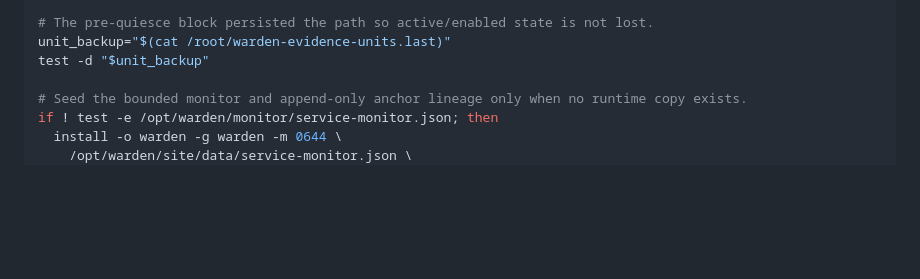
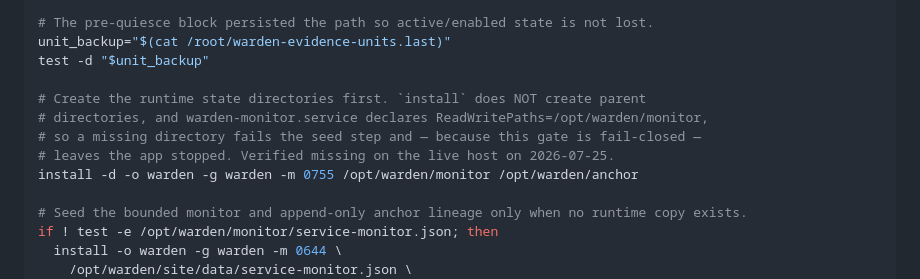
Before and after one commit to Ridwannurudeen/warden, a Markdown page: deploy/TRUST-LAYER-DEPLOY.md, the part around the change. GitHub-like rendering; blank space fills up the shorter version.

Commit message:
fix(deploy): create runtime state dirs before the seed step
The app-upgrade gate seeds /opt/warden/monitor and /opt/warden/anchor with
install, which does not create parent directories, and both are absent on the
live host. Because the gate is fail-closed, that failure would have left the app
stopped mid-deploy.

```diff
--- a/deploy/TRUST-LAYER-DEPLOY.md
+++ b/deploy/TRUST-LAYER-DEPLOY.md
@@ -152,6 +152,12 @@ grep -q '^WARDEN_ALERT_WEBHOOK_URL=https://' /opt/warden/monitor-alert.env
 # The pre-quiesce block persisted the path so active/enabled state is not lost.
 unit_backup="$(cat /root/warden-evidence-units.last)"
 test -d "$unit_backup"
+
+# Create the runtime state directories first. `install` does NOT create parent
+# directories, and warden-monitor.service declares ReadWritePaths=/opt/warden/monitor,
+# so a missing directory fails the seed step and — because this gate is fail-closed —
+# leaves the app stopped. Verified missing on the live host on 2026-07-25.
+install -d -o warden -g warden -m 0755 /opt/warden/monitor /opt/warden/anchor
 
 # Seed the bounded monitor and append-only anchor lineage only when no runtime copy exists.
 if ! test -e /opt/warden/monitor/service-monitor.json; then
```
